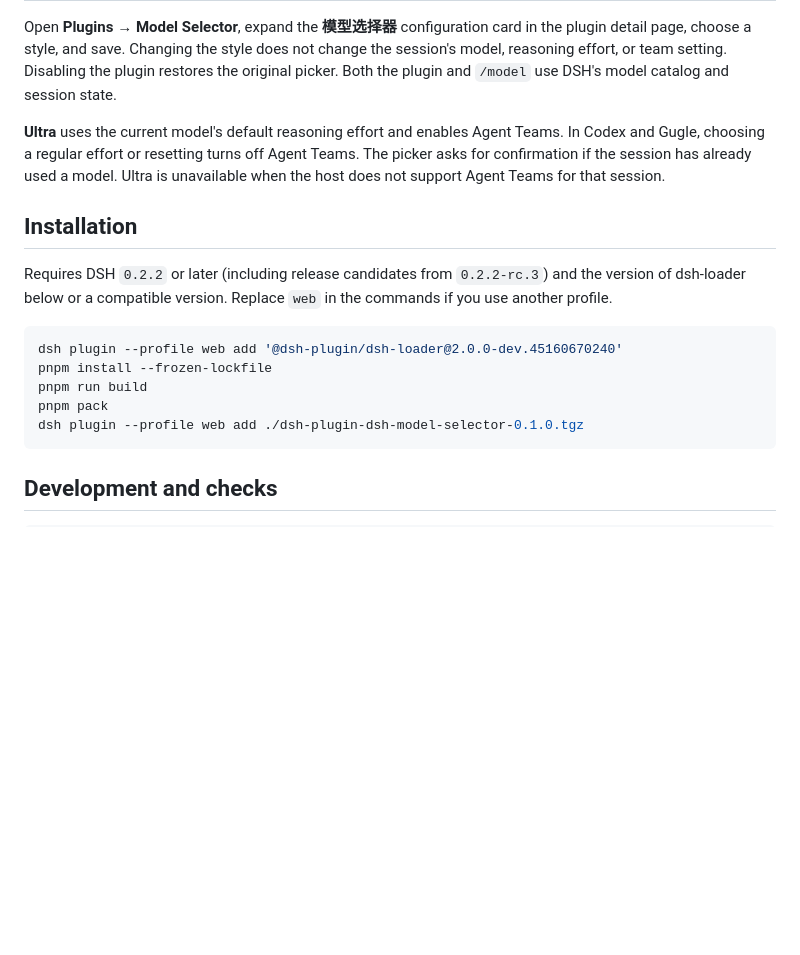
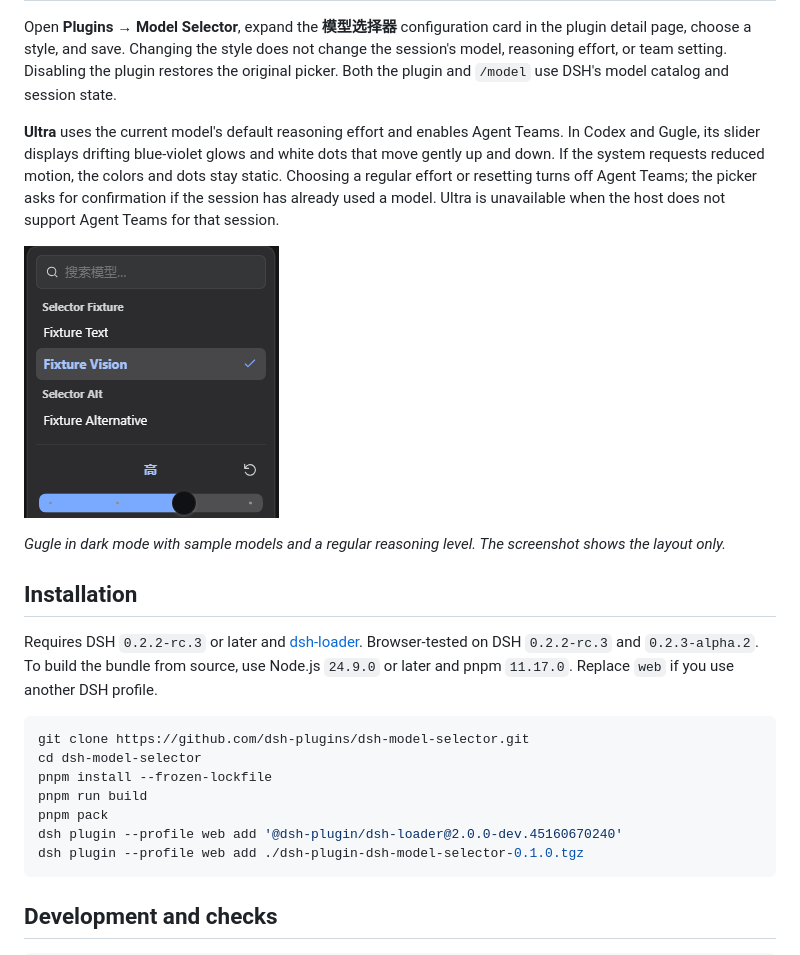
Before and after one commit to dsh-plugins/dsh-model-selector, a Markdown page: README.md, the part around one of its changes. GitHub-like rendering; pictures changed too: docs/gugle-layout.png (added); blank space fills up the shorter version.

Commit message:
docs(readme): 补充使用说明与界面预览

````diff
--- a/README.md
+++ b/README.md
@@ -21,17 +23,23 @@ English | [简体中文](README.zh_CN.md)
 
 Open **Plugins → Model Selector**, expand the **模型选择器** configuration card in the plugin detail page, choose a style, and save. Changing the style does not change the session's model, reasoning effort, or team setting. Disabling the plugin restores the original picker. Both the plugin and `/model` use DSH's model catalog and session state.
 
-**Ultra** uses the current model's default reasoning effort and enables Agent Teams. In Codex and Gugle, choosing a regular effort or resetting turns off Agent Teams. The picker asks for confirmation if the session has already used a model. Ultra is unavailable when the host does not support Agent Teams for that session.
+**Ultra** uses the current model's default reasoning effort and enables Agent Teams. In Codex and Gugle, its slider displays drifting blue-violet glows and white dots that move gently up and down. If the system requests reduced motion, the colors and dots stay static. Choosing a regular effort or resetting turns off Agent Teams; the picker asks for confirmation if the session has already used a model. Ultra is unavailable when the host does not support Agent Teams for that session.
+
+![Gugle layout with a searchable model list and a reasoning slider](docs/gugle-layout.png)
+
+*Gugle in dark mode with sample models and a regular reasoning level. The screenshot shows the layout only.*
 
 ## Installation
 
-Requires DSH `0.2.2` or later (including release candidates from `0.2.2-rc.3`) and the version of dsh-loader below or a compatible version. Replace `web` in the commands if you use another profile.
+Requires DSH `0.2.2-rc.3` or later and [dsh-loader](https://github.com/dsh-plugins/dsh-loader). Browser-tested on DSH `0.2.2-rc.3` and `0.2.3-alpha.2`. To build the bundle from source, use Node.js `24.9.0` or later and pnpm `11.17.0`. Replace `web` if you use another DSH profile.
 
 ```powershell
-dsh plugin --profile web add '@dsh-plugin/dsh-loader@2.0.0-dev.45160670240'
+git clone https://github.com/dsh-plugins/dsh-model-selector.git
+cd dsh-model-selector
 pnpm install --frozen-lockfile
 pnpm run build
 pnpm pack
+dsh plugin --profile web add '@dsh-plugin/dsh-loader@2.0.0-dev.45160670240'
 dsh plugin --profile web add ./dsh-plugin-dsh-model-selector-0.1.0.tgz
 ```
 
````
Also changed, not shown: other parts of README.md (+2 -0 lines), README.zh_CN.md (+11 -3 lines), 1 other file.
